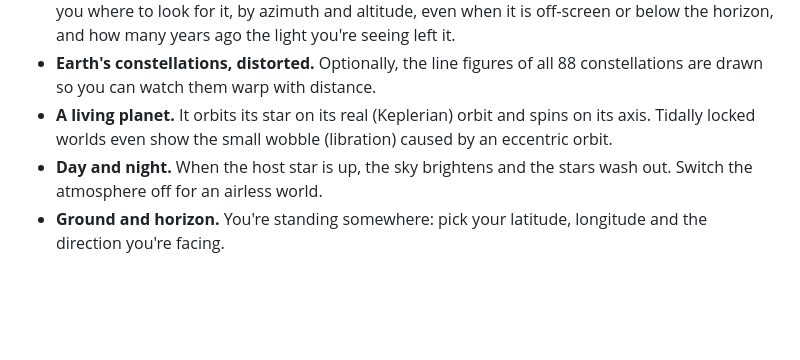
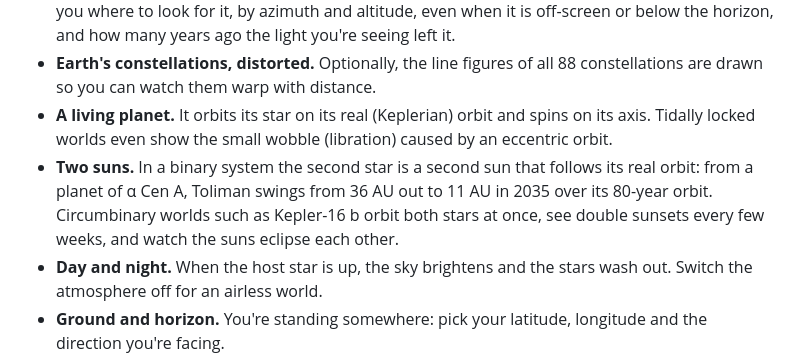
Before and after one commit to ctdltd/AlienSkies, a Markdown page: README.md, the part around the change. GitHub-like rendering; blank space fills up the shorter version.

```diff
--- a/README.md
+++ b/README.md
@@ -16,6 +16,7 @@ Move away from Earth and familiar constellations stretch and break apart. Our ow
 - **Our Sun, labelled.** Sol is marked with its distance and apparent magnitude. The info line tells you where to look for it, by azimuth and altitude, even when it is off-screen or below the horizon, and how many years ago the light you're seeing left it.
 - **Earth's constellations, distorted.** Optionally, the line figures of all 88 constellations are drawn so you can watch them warp with distance.
 - **A living planet.** It orbits its star on its real (Keplerian) orbit and spins on its axis. Tidally locked worlds even show the small wobble (libration) caused by an eccentric orbit.
+- **Two suns.** In a binary system the second star is a second sun that follows its real orbit: from a planet of α Cen A, Toliman swings from 36 AU out to 11 AU in 2035 over its 80-year orbit. Circumbinary worlds such as Kepler-16 b orbit both stars at once, see double sunsets every few weeks, and watch the suns eclipse each other.
 - **Day and night.** When the host star is up, the sky brightens and the stars wash out. Switch the atmosphere off for an airless world.
 - **Ground and horizon.** You're standing somewhere: pick your latitude, longitude and the direction you're facing.
 - **Multi-monitor panorama.** Each extra screen continues the view to the right instead of repeating it.
```
Also changed, not shown: docs/DESIGN.md (+31 -11 lines), docs/images/alpha-cen-toliman-night.png, docs/images/alpha-cen-two-suns.png, docs/images/kepler16-double-sunset.png (added), docs/images/kepler16-eclipse.png (added), 13 other files.
